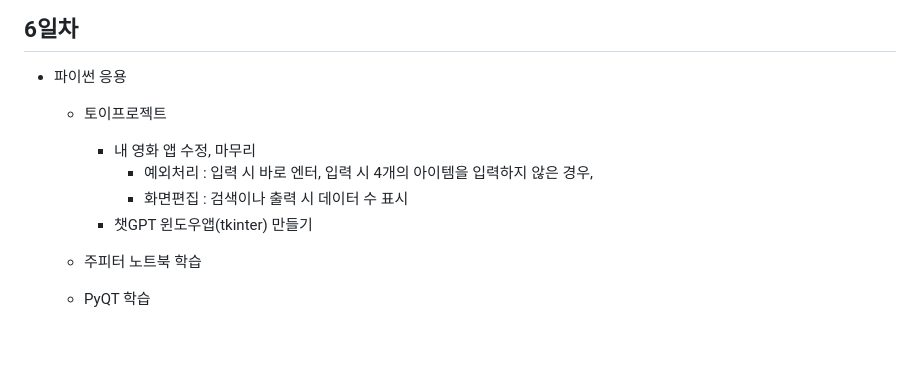
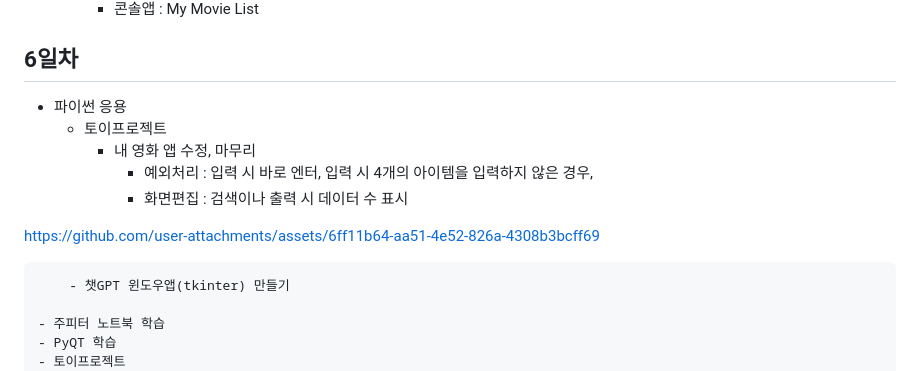
Before and after one commit to hyeonnnho/iot-python-2025, a Markdown page: README.md, the part around the change. Drawn GitHub-style; blank space fills up the shorter version.

Commit message:
Update README.md
내 영화 앱 영상 업로드

```diff
--- a/README.md
+++ b/README.md
@@ -139,6 +139,11 @@ IoT 개발자 기초 프로그래밍 언어 리포지토리
         - 내 영화 앱 수정, 마무리
             - 예외처리 : 입력 시 바로 엔터, 입력 시 4개의 아이템을 입력하지 않은 경우,
             - 화면편집 : 검색이나 출력 시 데이터 수 표시
+
+
+https://github.com/user-attachments/assets/6ff11b64-aa51-4e52-826a-4308b3bcff69
+
+
         - 챗GPT 윈도우앱(tkinter) 만들기
 
     - 주피터 노트북 학습
```
